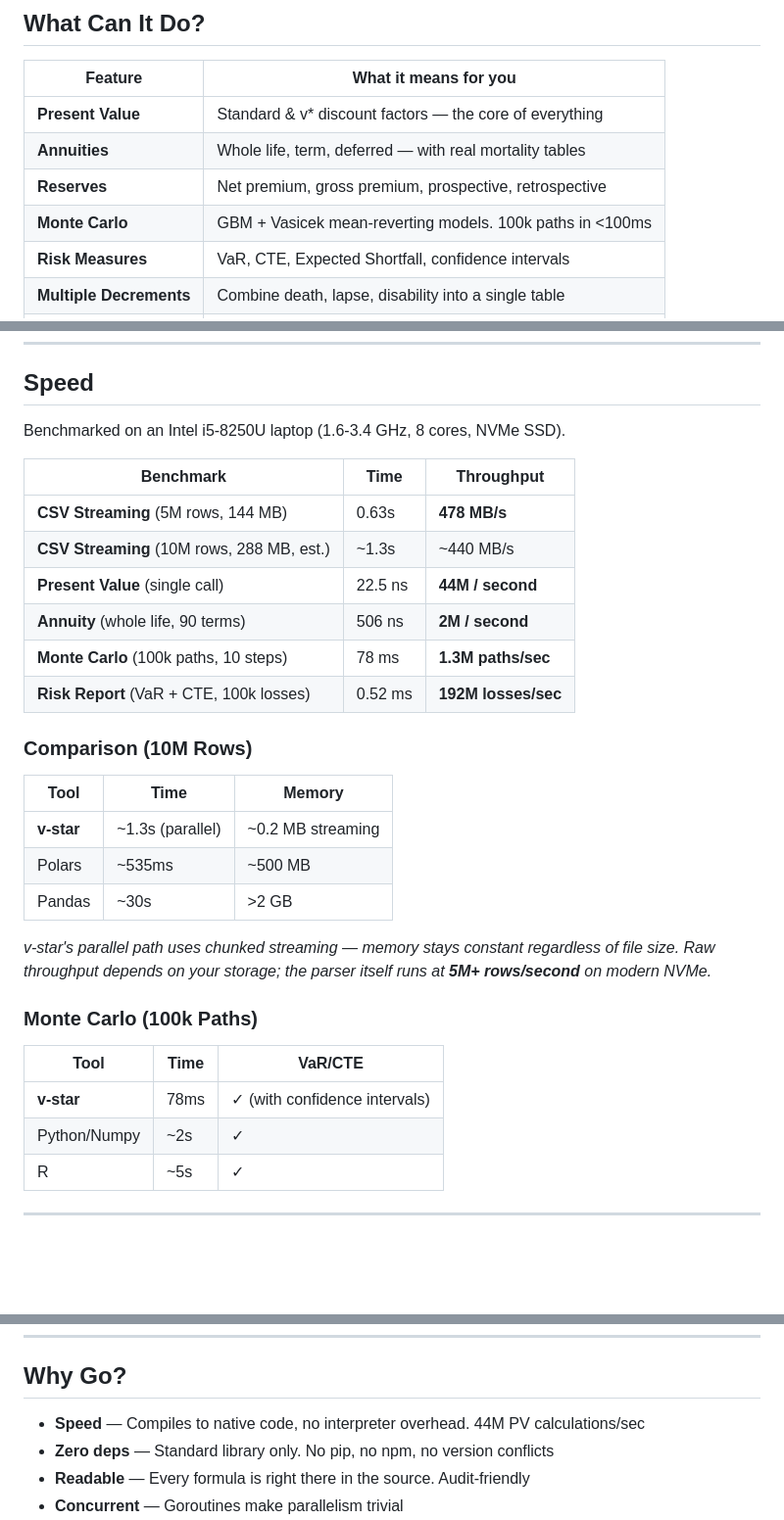
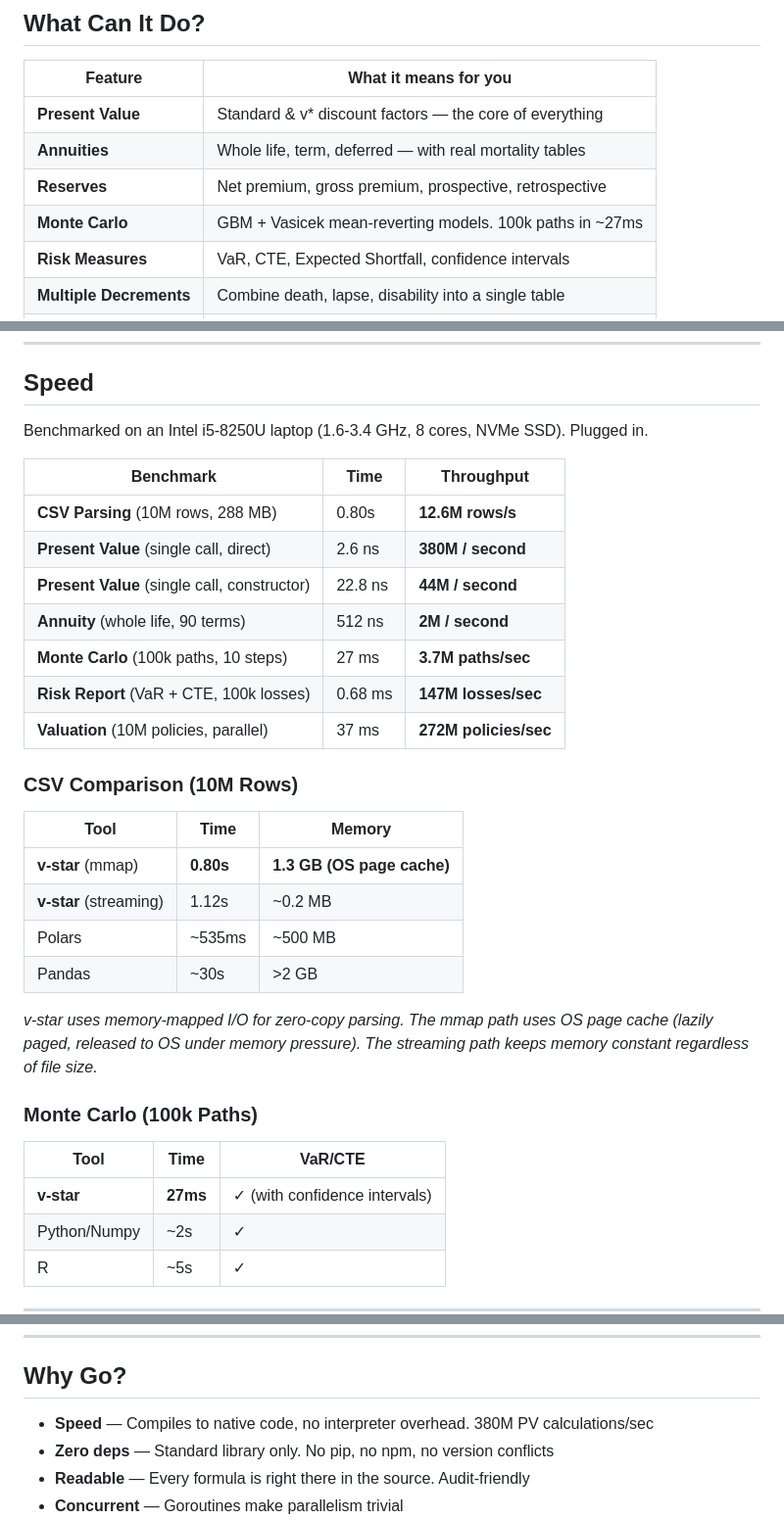
Before and after one commit to lubasinkal/v-star, a Markdown page: README.md, 3 parts joined by grey strips. Shown at 98% size. GitHub-like rendering; blank space fills up the shorter version.

Commit message:
docs: update README benchmarks to reflect v0.6.0 performance improvements
CSV parsing: 1.12s -> 0.80s (mmap I/O)
Monte Carlo: 78ms -> 27ms (Ziggurat + cached drift)
PresentValue direct-init: 22.5ns -> 2.6ns (dynamic discount table)
Risk report: 0.52ms -> 0.68ms (now includes VaR95, VaR99, CTE95, CTE99, mean, stddev, CI)
Added Valuation benchmark (10M policies, parallel)
Updated CSV comparison with streaming vs mmap paths

```diff
--- a/README.md
+++ b/README.md
@@ -32,7 +32,7 @@ Why the name? Comes from a joke in class: if premiums compound at rate **j** but
 | **Present Value** | Standard & v\* discount factors — the core of everything |
 | **Annuities** | Whole life, term, deferred — with real mortality tables |
 | **Reserves** | Net premium, gross premium, prospective, retrospective |
-| **Monte Carlo** | GBM + Vasicek mean-reverting models. 100k paths in <100ms |
+| **Monte Carlo** | GBM + Vasicek mean-reverting models. 100k paths in ~27ms |
 | **Risk Measures** | VaR, CTE, Expected Shortfall, confidence intervals |
 | **Multiple Decrements** | Combine death, lapse, disability into a single table |
 | **Big CSV Streaming** | Stream millions of rows without blowing up your RAM |
@@ -45,32 +45,34 @@ Why the name? Comes from a joke in class: if premiums compound at rate **j** but
 
 ## Speed
 
-Benchmarked on an Intel i5-8250U laptop (1.6-3.4 GHz, 8 cores, NVMe SSD).
+Benchmarked on an Intel i5-8250U laptop (1.6-3.4 GHz, 8 cores, NVMe SSD). Plugged in.
 
 | Benchmark | Time | Throughput |
 |-----------|------|------------|
-| **CSV Streaming** (5M rows, 144 MB) | 0.63s | **478 MB/s** |
-| **CSV Streaming** (10M rows, 288 MB, est.) | ~1.3s | ~440 MB/s |
-| **Present Value** (single call) | 22.5 ns | **44M / second** |
-| **Annuity** (whole life, 90 terms) | 506 ns | **2M / second** |
-| **Monte Carlo** (100k paths, 10 steps) | 78 ms | **1.3M paths/sec** |
-| **Risk Report** (VaR + CTE, 100k losses) | 0.52 ms | **192M losses/sec** |
+| **CSV Parsing** (10M rows, 288 MB) | 0.80s | **12.6M rows/s** |
+| **Present Value** (single call, direct) | 2.6 ns | **380M / second** |
+| **Present Value** (single call, constructor) | 22.8 ns | **44M / second** |
+| **Annuity** (whole life, 90 terms) | 512 ns | **2M / second** |
+| **Monte Carlo** (100k paths, 10 steps) | 27 ms | **3.7M paths/sec** |
+| **Risk Report** (VaR + CTE, 100k losses) | 0.68 ms | **147M losses/sec** |
+| **Valuation** (10M policies, parallel) | 37 ms | **272M policies/sec** |
 
-### Comparison (10M Rows)
+### CSV Comparison (10M Rows)
 
 | Tool | Time | Memory |
 |------|------|--------|
-| **v-star** | ~1.3s (parallel) | ~0.2 MB streaming |
+| **v-star** (mmap) | **0.80s** | **1.3 GB (OS page cache)** |
+| **v-star** (streaming) | 1.12s | ~0.2 MB |
 | Polars | ~535ms | ~500 MB |
 | Pandas | ~30s | >2 GB |
 
-*v-star's parallel path uses chunked streaming — memory stays constant regardless of file size. Raw throughput depends on your storage; the parser itself runs at **5M+ rows/second** on modern NVMe.*
+*v-star uses memory-mapped I/O for zero-copy parsing. The mmap path uses OS page cache (lazily paged, released to OS under memory pressure). The streaming path keeps memory constant regardless of file size.*
 
 ### Monte Carlo (100k Paths)
 
 | Tool | Time | VaR/CTE |
 |------|------|---------|
-| **v-star** | 78ms | ✓ (with confidence intervals) |
+| **v-star** | **27ms** | ✓ (with confidence intervals) |
 | Python/Numpy | ~2s | ✓ |
 | R | ~5s | ✓ |
 
@@ -266,7 +268,7 @@ result = engine.present_value([{"sum_assured": 100000, "term": 20}])
 
 ## Why Go?
 
-- **Speed** — Compiles to native code, no interpreter overhead. 44M PV calculations/sec
+- **Speed** — Compiles to native code, no interpreter overhead. 380M PV calculations/sec
 - **Zero deps** — Standard library only. No pip, no npm, no version conflicts
 - **Readable** — Every formula is right there in the source. Audit-friendly
 - **Concurrent** — Goroutines make parallelism trivial
```
